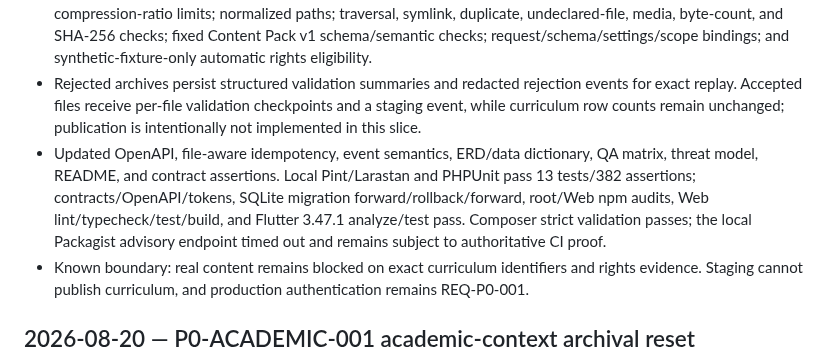
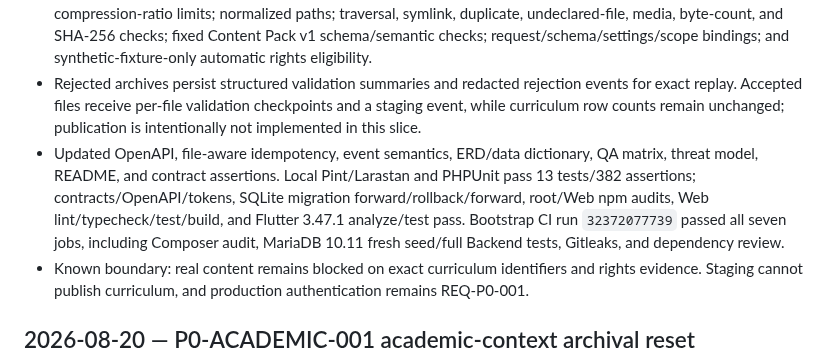
Before and after one commit to walidatiyaai2025-gif/Modrik, a Markdown page: CHANGELOG.md, the part around the change. Drawn GitHub-style.

```diff
--- a/CHANGELOG.md
+++ b/CHANGELOG.md
@@ -6,7 +6,7 @@
 - Added immutable deterministic request persistence: canonical normalized settings, SHA-256 binding, fixed schema version, generated prompt, returned manifest bundle, scoped idempotency, and a redacted `content.preparation_requested` outbox event. Paid AI remains prohibited for the learning core.
 - Added durable returned-ZIP validation/staging with compressed/uncompressed size, entry/file-count and compression-ratio limits; normalized paths; traversal, symlink, duplicate, undeclared-file, media, byte-count, and SHA-256 checks; fixed Content Pack v1 schema/semantic checks; request/schema/settings/scope bindings; and synthetic-fixture-only automatic rights eligibility.
 - Rejected archives persist structured validation summaries and redacted rejection events for exact replay. Accepted files receive per-file validation checkpoints and a staging event, while curriculum row counts remain unchanged; publication is intentionally not implemented in this slice.
-- Updated OpenAPI, file-aware idempotency, event semantics, ERD/data dictionary, QA matrix, threat model, README, and contract assertions. Local Pint/Larastan and PHPUnit pass 13 tests/382 assertions; contracts/OpenAPI/tokens, SQLite migration forward/rollback/forward, root/Web npm audits, Web lint/typecheck/test/build, and Flutter 3.47.1 analyze/test pass. Composer strict validation passes; the local Packagist advisory endpoint timed out and remains subject to authoritative CI proof.
+- Updated OpenAPI, file-aware idempotency, event semantics, ERD/data dictionary, QA matrix, threat model, README, and contract assertions. Local Pint/Larastan and PHPUnit pass 13 tests/382 assertions; contracts/OpenAPI/tokens, SQLite migration forward/rollback/forward, root/Web npm audits, Web lint/typecheck/test/build, and Flutter 3.47.1 analyze/test pass. Bootstrap CI run `32372077739` passed all seven jobs, including Composer audit, MariaDB 10.11 fresh seed/full Backend tests, Gitleaks, and dependency review.
 - Known boundary: real content remains blocked on exact curriculum identifiers and rights evidence. Staging cannot publish curriculum, and production authentication remains REQ-P0-001.
 
 ## 2026-08-20 — P0-ACADEMIC-001 academic-context archival reset
```
Also changed, not shown: CURRENT_STATE.md (+4 -3 lines), TASKS.md (+1 -1 lines).
